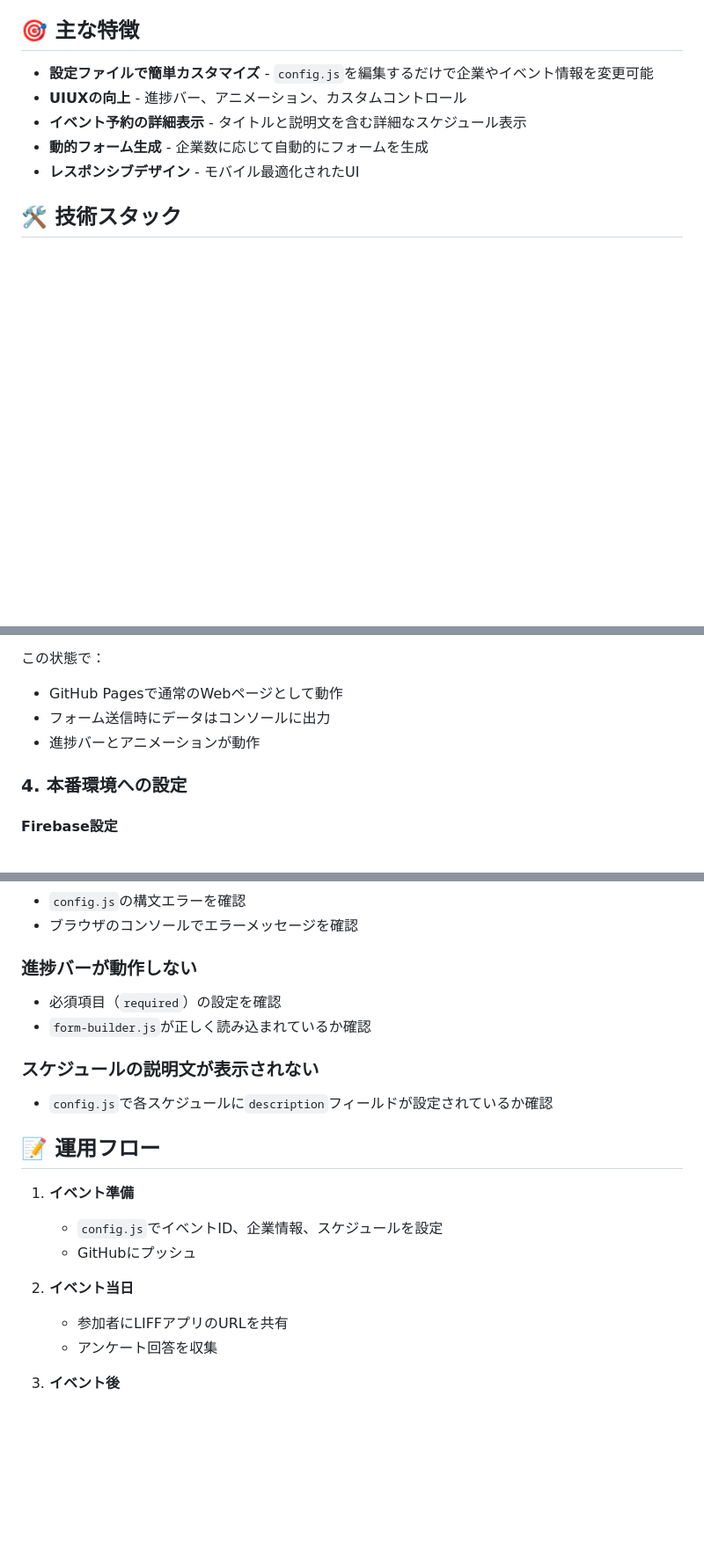
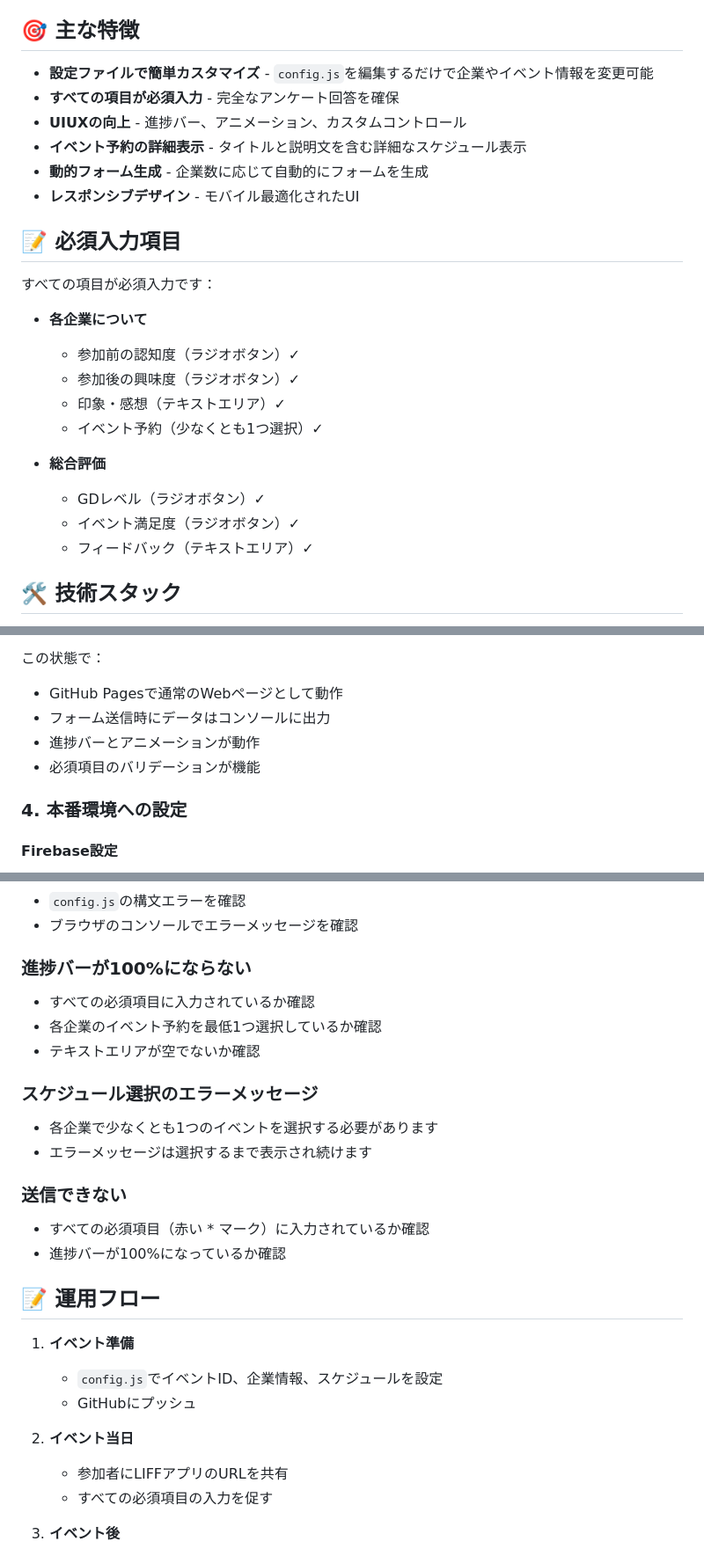
Before and after one commit to millcareer/careerstudy-survey, a Markdown page: README.md, 3 parts joined by grey strips. Shown at 88% size. GitHub-like rendering; blank space fills up the shorter version.

Commit message:
Update README to reflect all fields are now required

```diff
--- a/README.md
+++ b/README.md
@@ -5,10 +5,26 @@ LINE LIFF（LINE Front-end Framework）を利用した企業説明会参加者
 ## 🎯 主な特徴
 
 - **設定ファイルで簡単カスタマイズ** - `config.js`を編集するだけで企業やイベント情報を変更可能
+- **すべての項目が必須入力** - 完全なアンケート回答を確保
 - **UIUXの向上** - 進捗バー、アニメーション、カスタムコントロール
 - **イベント予約の詳細表示** - タイトルと説明文を含む詳細なスケジュール表示
 - **動的フォーム生成** - 企業数に応じて自動的にフォームを生成
 - **レスポンシブデザイン** - モバイル最適化されたUI
+
+## 📝 必須入力項目
+
+すべての項目が必須入力です：
+
+- **各企業について**
+  - 参加前の認知度（ラジオボタン）✓
+  - 参加後の興味度（ラジオボタン）✓
+  - 印象・感想（テキストエリア）✓
+  - イベント予約（少なくとも1つ選択）✓
+
+- **総合評価**
+  - GDレベル（ラジオボタン）✓
+  - イベント満足度（ラジオボタン）✓
+  - フィードバック（テキストエリア）✓
 
 ## 🛠 技術スタック
 
@@ -75,6 +91,7 @@ const EVENT_CONFIG = {
 - GitHub Pagesで通常のWebページとして動作
 - フォーム送信時にデータはコンソールに出力
 - 進捗バーとアニメーションが動作
+- 必須項目のバリデーションが機能
 
 ### 4. 本番環境への設定
 
@@ -214,12 +231,18 @@ questions: {
 - `config.js`の構文エラーを確認
 - ブラウザのコンソールでエラーメッセージを確認
 
-### 進捗バーが動作しない
-- 必須項目（`required`）の設定を確認
-- `form-builder.js`が正しく読み込まれているか確認
+### 進捗バーが100%にならない
+- すべての必須項目に入力されているか確認
+- 各企業のイベント予約を最低1つ選択しているか確認
+- テキストエリアが空でないか確認
 
-### スケジュールの説明文が表示されない
-- `config.js`で各スケジュールに`description`フィールドが設定されているか確認
+### スケジュール選択のエラーメッセージ
+- 各企業で少なくとも1つのイベントを選択する必要があります
+- エラーメッセージは選択するまで表示され続けます
+
+### 送信できない
+- すべての必須項目（赤い * マーク）に入力されているか確認
+- 進捗バーが100%になっているか確認
 
 ## 📝 運用フロー
 
@@ -229,7 +252,7 @@ questions: {
 
 2. **イベント当日**
    - 参加者にLIFFアプリのURLを共有
-   - アンケート回答を収集
+   - すべての必須項目の入力を促す
 
 3. **イベント後**
    - Firestoreでデータを確認
```
Also changed, not shown: other parts of README.md (+3 -3 lines).
